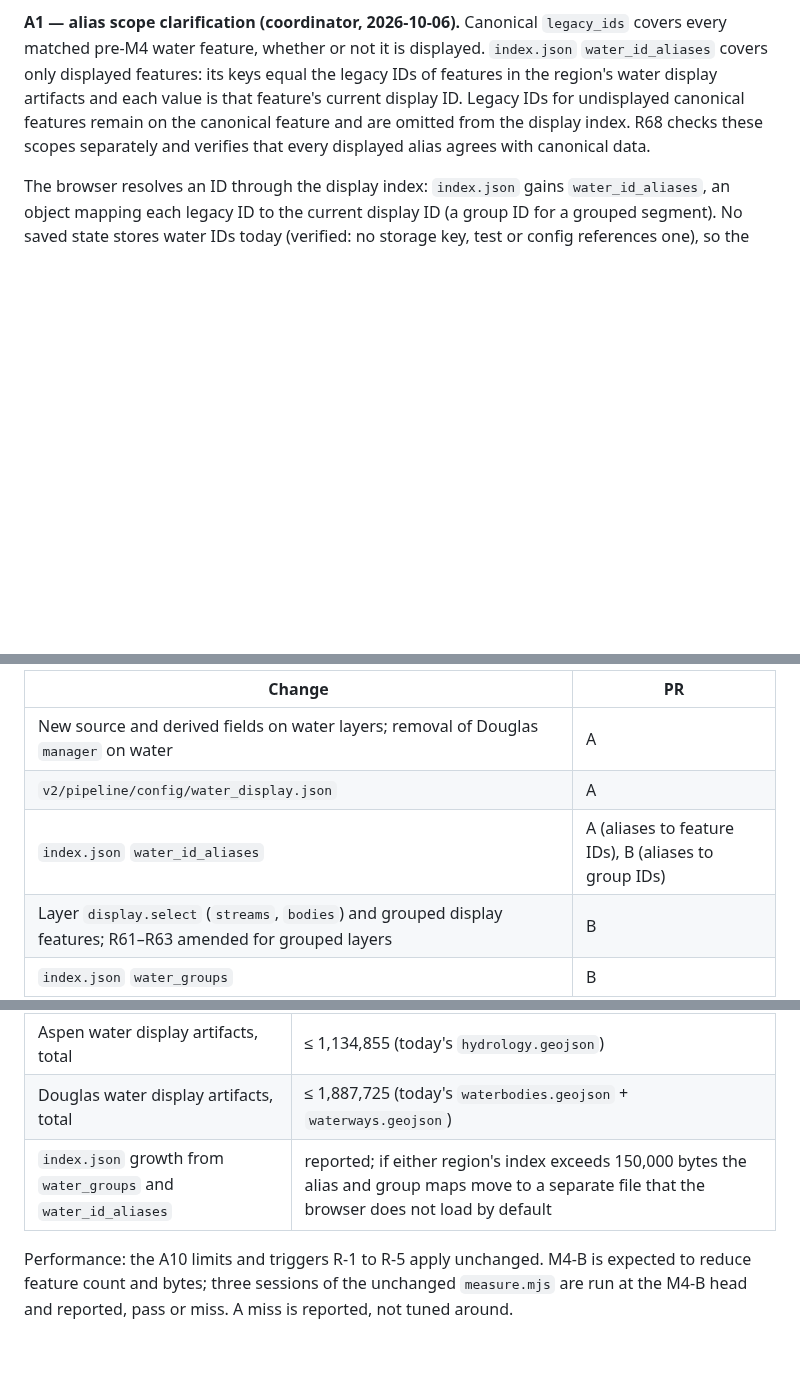
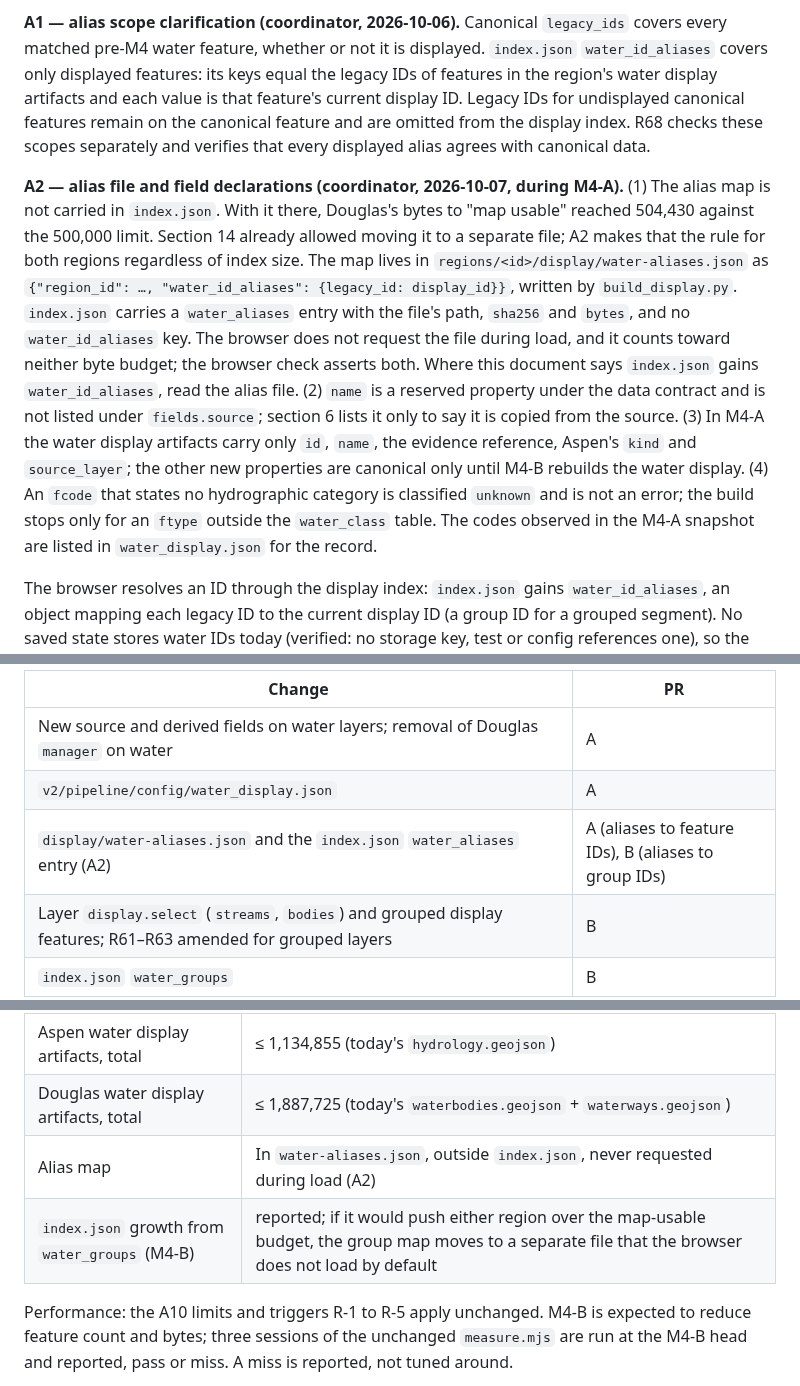
Before and after one commit to k-kopacek/ohvernight, a Markdown page: docs/specs/M4-functional-recreational-water.md, 3 parts joined by grey strips. Drawn GitHub-style; blank space fills up the shorter version.

Commit message:
docs: record M4 specification amendment A2 (alias file, field declarations)
Coordinator clarification made during M4-A: the alias map lives in a
separate display file that the browser does not load; name stays a
reserved property; M4-A display artifacts carry a minimal property set;
an fcode with no stated category is classified unknown.

Co-Authored-By: Claude Opus 5.5 <noreply@anthropic.com>

```diff
--- a/docs/specs/M4-functional-recreational-water.md
+++ b/docs/specs/M4-functional-recreational-water.md
@@ -138,6 +138,8 @@ A waterbody is never grouped. Its display ID is its feature ID.
 Every water feature that existed before M4-A carries its old ID in `legacy_ids`. Old and new features are matched by exact canonical geometry equality within the same layer; a row-number match alone is not accepted. Old features with no match, and new features with none, are listed in the snapshot document.
 
 **A1 — alias scope clarification (coordinator, 2026-10-06).** Canonical `legacy_ids` covers every matched pre-M4 water feature, whether or not it is displayed. `index.json` `water_id_aliases` covers only displayed features: its keys equal the legacy IDs of features in the region's water display artifacts and each value is that feature's current display ID. Legacy IDs for undisplayed canonical features remain on the canonical feature and are omitted from the display index. R68 checks these scopes separately and verifies that every displayed alias agrees with canonical data.
+
+**A2 — alias file and field declarations (coordinator, 2026-10-07, during M4-A).** (1) The alias map is not carried in `index.json`. With it there, Douglas's bytes to "map usable" reached 504,430 against the 500,000 limit. Section 14 already allowed moving it to a separate file; A2 makes that the rule for both regions regardless of index size. The map lives in `regions/<id>/display/water-aliases.json` as `{"region_id": …, "water_id_aliases": {legacy_id: display_id}}`, written by `build_display.py`. `index.json` carries a `water_aliases` entry with the file's path, `sha256` and `bytes`, and no `water_id_aliases` key. The browser does not request the file during load, and it counts toward neither byte budget; the browser check asserts both. Where this document says `index.json` gains `water_id_aliases`, read the alias file. (2) `name` is a reserved property under the data contract and is not listed under `fields.source`; section 6 lists it only to say it is copied from the source. (3) In M4-A the water display artifacts carry only `id`, `name`, the evidence reference, Aspen's `kind` and `source_layer`; the other new properties are canonical only until M4-B rebuilds the water display. (4) An `fcode` that states no hydrographic category is classified `unknown` and is not an error; the build stops only for an `ftype` outside the `water_class` table. The codes observed in the M4-A snapshot are listed in `water_display.json` for the record.
 
 The browser resolves an ID through the display index: `index.json` gains `water_id_aliases`, an object mapping each legacy ID to the current display ID (a group ID for a grouped segment). No saved state stores water IDs today (verified: no storage key, test or config references one), so the alias map exists for external references and for future use, and costs one small object. Aspen's `kind` property is kept alongside `source_layer` through M4 and removed in a later milestone.
 
@@ -432,7 +434,7 @@ All additive to contract version 1 and documented in `v2/pipeline/docs/data-cont
 |---|---|
 | New source and derived fields on water layers; removal of Douglas `manager` on water | A |
 | `v2/pipeline/config/water_display.json` | A |
-| `index.json` `water_id_aliases` | A (aliases to feature IDs), B (aliases to group IDs) |
+| `display/water-aliases.json` and the `index.json` `water_aliases` entry (A2) | A (aliases to feature IDs), B (aliases to group IDs) |
 | Layer `display.select` (`streams`, `bodies`) and grouped display features; R61–R63 amended for grouped layers | B |
 | `index.json` `water_groups` | B |
 | `water-review.json` and manifest `water_review` path | B |
@@ -468,7 +470,8 @@ Byte budgets (enforced in the browser check, as in M3):
 | Bytes with every default-on layer | 4,500,000 (unchanged) |
 | Aspen water display artifacts, total | ≤ 1,134,855 (today's `hydrology.geojson`) |
 | Douglas water display artifacts, total | ≤ 1,887,725 (today's `waterbodies.geojson` + `waterways.geojson`) |
-| `index.json` growth from `water_groups` and `water_id_aliases` | reported; if either region's index exceeds 150,000 bytes the alias and group maps move to a separate file that the browser does not load by default |
+| Alias map | In `water-aliases.json`, outside `index.json`, never requested during load (A2) |
+| `index.json` growth from `water_groups` (M4-B) | reported; if it would push either region over the map-usable budget, the group map moves to a separate file that the browser does not load by default |
 
 Performance: the A10 limits and triggers R-1 to R-5 apply unchanged. M4-B is expected to reduce feature count and bytes; three sessions of the unchanged `measure.mjs` are run at the M4-B head and reported, pass or miss. A miss is reported, not tuned around.
 
```
